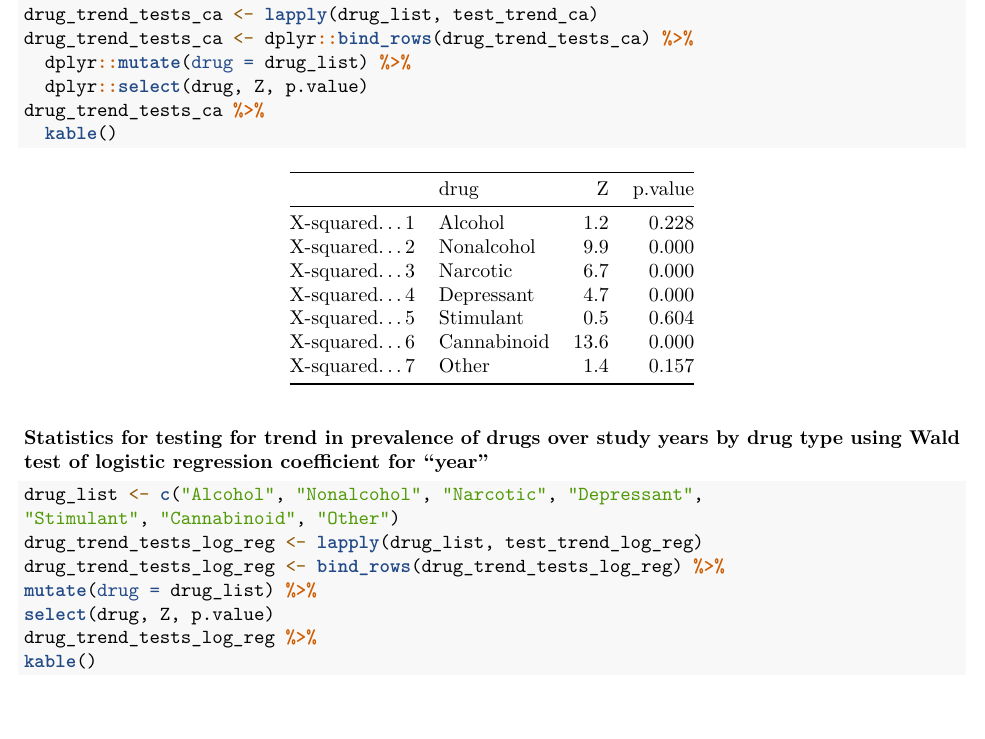
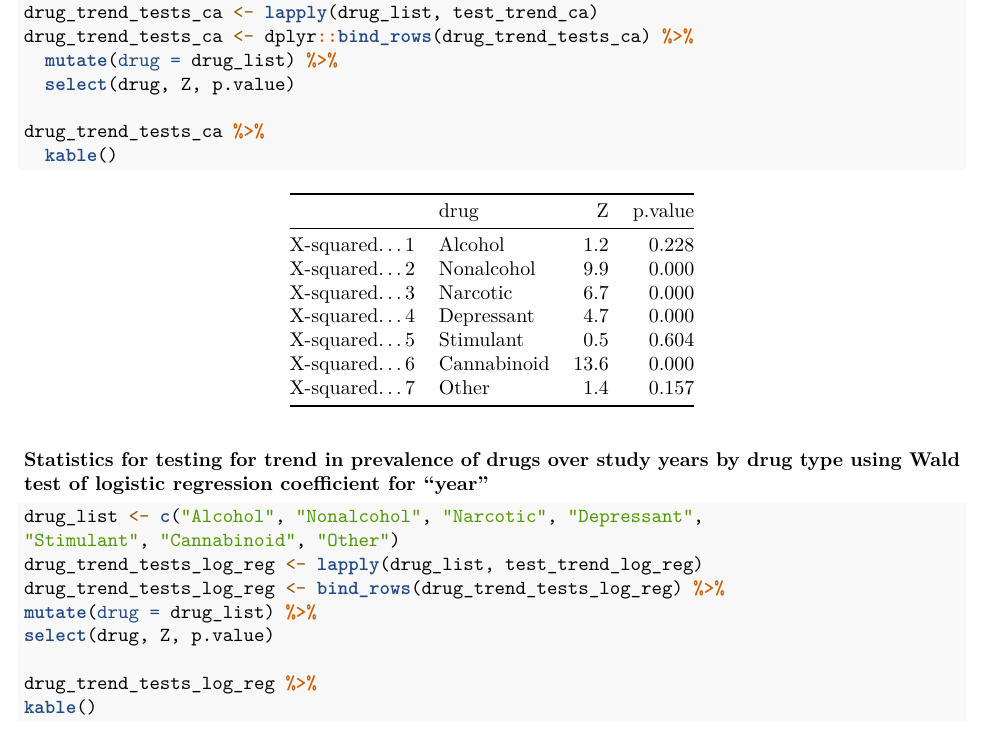
Before and after one commit to frymac17/fars_analysis, an R Markdown document (writing/fars_analysis.Rmd): part of page 5 of 5, cut so that both start at the same text, the shorter picture padded with empty space. Rendered offline with R 4.5, knitr and Pandoc, then LaTeX, with nearby package versions.

Commit message:
final formatting and changes to RMD, and R function code

````diff
--- a/R/fars_functions.R
+++ b/R/fars_functions.R
@@ -58,9 +58,11 @@ drug_list <- c("Alcohol", "Nonalcohol", "Narcotic", "Depressant",
                "Stimulant", "Cannabinoid", "Other")
 drug_trend_tests_ca <- lapply(drug_list, test_trend_ca)
 drug_trend_tests_ca <- dplyr::bind_rows(drug_trend_tests_ca) %>%
-  dplyr::mutate(drug = drug_list) %>%
-  dplyr::select(drug, Z, p.value)
-drug_trend_tests_ca %>% knitr::kable()
+  mutate(drug = drug_list) %>%
+  select(drug, Z, p.value)
+
+drug_trend_tests_ca %>%
+  kable()
 
 
 
@@ -90,7 +92,9 @@ drug_list <- c("Alcohol", "Nonalcohol", "Narcotic", "Depressant",
                "Stimulant", "Cannabinoid", "Other")
 drug_trend_tests_log_reg <- lapply(drug_list, test_trend_log_reg)
 drug_trend_tests_log_reg <- dplyr::bind_rows(drug_trend_tests_log_reg) %>%
-  dplyr::mutate(drug = drug_list) %>%
-  dplyr::select(drug, Z, p.value)
+  mutate(drug = drug_list) %>%
+  select(drug, Z, p.value)
+
+
 drug_trend_tests_log_reg %>%
 kable()
--- a/writing/fars_analysis.Rmd
+++ b/writing/fars_analysis.Rmd
@@ -163,8 +163,9 @@ drug_list <- c("Alcohol", "Nonalcohol", "Narcotic", "Depressant",
                "Stimulant", "Cannabinoid", "Other")
 drug_trend_tests_ca <- lapply(drug_list, test_trend_ca)
 drug_trend_tests_ca <- dplyr::bind_rows(drug_trend_tests_ca) %>%
-  dplyr::mutate(drug = drug_list) %>%
-  dplyr::select(drug, Z, p.value)
+  mutate(drug = drug_list) %>%
+  select(drug, Z, p.value)
+
 drug_trend_tests_ca %>%
   kable()
 ```
````
Also changed, not shown: R/fars_functions.R (4 more changed lines), writing/fars_analysis.Rmd (1 more changed lines).
